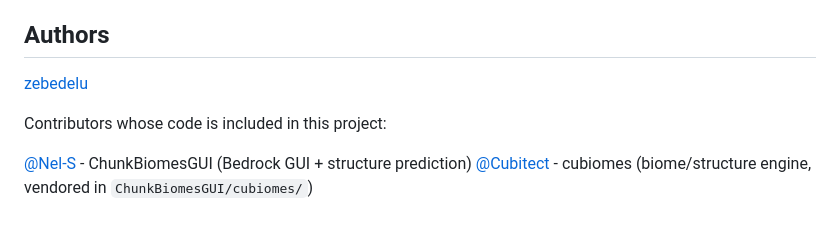
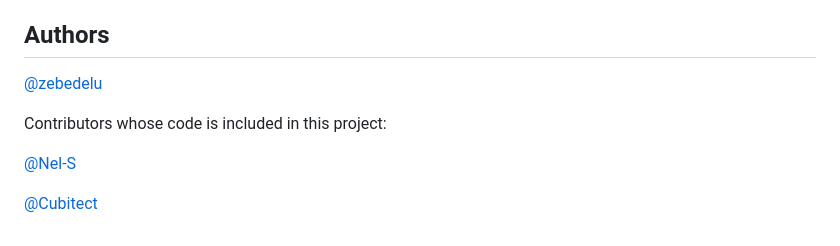
Before and after one commit to zebedelu/SeedFinder, a Markdown page: README.md, the part around the change. Drawn GitHub-style.

```diff
--- a/README.md
+++ b/README.md
@@ -300,9 +300,10 @@ Bug reports, feature ideas, pull requests, and doc fixes are all welcome. For an
 
 ## Authors
 
-[zebedelu](https://github.com/zebedelu)
+[@zebedelu](https://github.com/zebedelu)
 
 Contributors whose code is included in this project:
 
-[@Nel-S](https://github.com/Nel-S) - ChunkBiomesGUI (Bedrock GUI + structure prediction)
-[@Cubitect](https://github.com/Cubitect) - cubiomes (biome/structure engine, vendored in `ChunkBiomesGUI/cubiomes/`)
+[@Nel-S](https://github.com/Nel-S)
+
+[@Cubitect](https://github.com/Cubitect)
```
